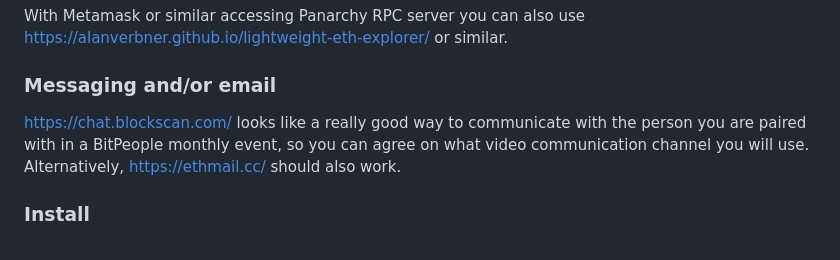
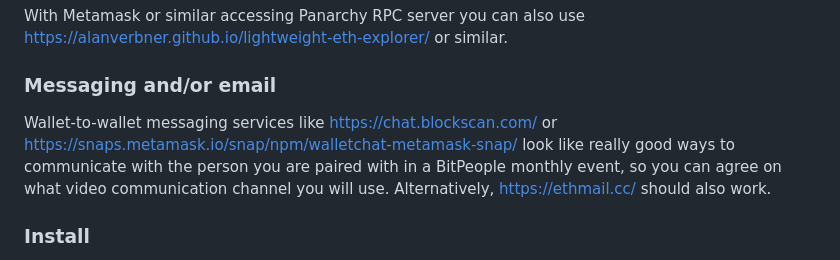
Before and after one commit to resilience-me/pan, a Markdown page: README.md, the part around the change. GitHub-like rendering.

```diff
--- a/README.md
+++ b/README.md
@@ -32,7 +32,7 @@ With Metamask or similar accessing Panarchy RPC server you can also use https://
 
 ### Messaging and/or email
 
-https://chat.blockscan.com/ looks like a really good way to communicate with the person you are paired with in a BitPeople monthly event, so you can agree on what video communication channel you will use. Alternatively, https://ethmail.cc/ should also work.
+Wallet-to-wallet messaging services like https://chat.blockscan.com/ or https://snaps.metamask.io/snap/npm/walletchat-metamask-snap/ look like really good ways to communicate with the person you are paired with in a BitPeople monthly event, so you can agree on what video communication channel you will use. Alternatively, https://ethmail.cc/ should also work.
 
 ### Install
 
```
